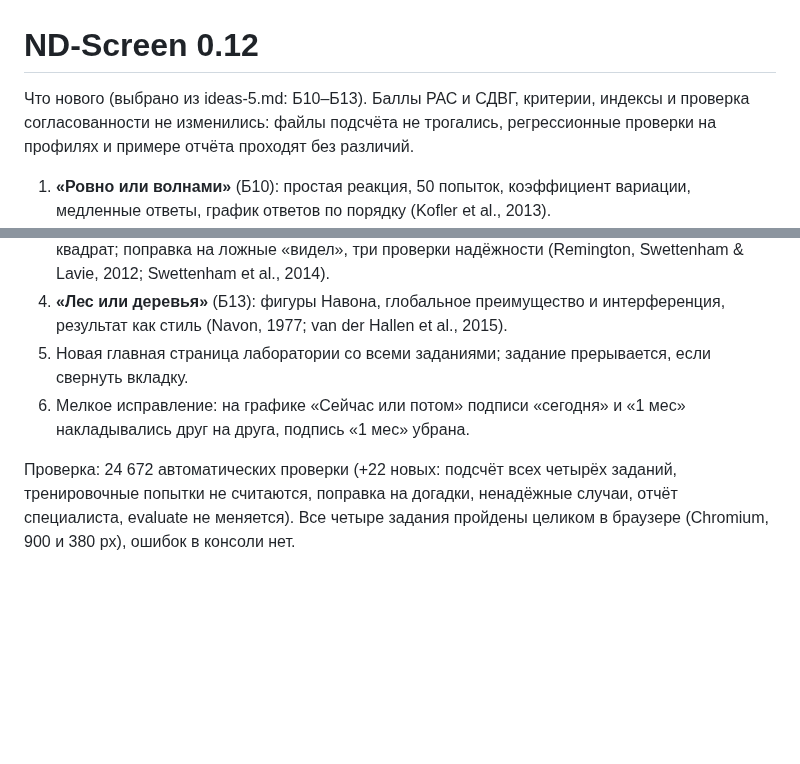
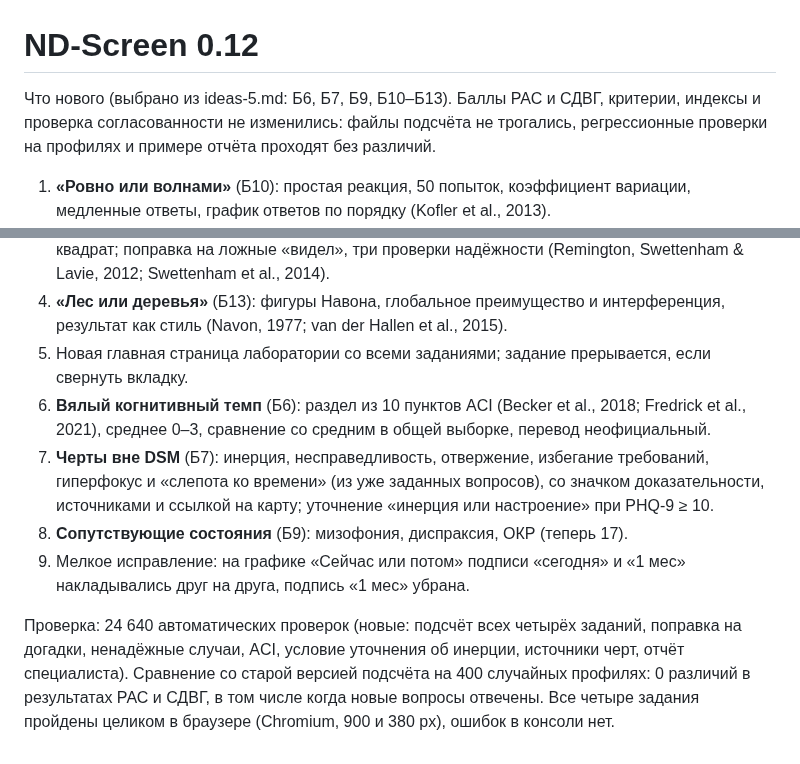
Before and after one commit to arphset/ND-Screen, a Markdown page: docs/release-0.12.md, 2 parts joined by grey strips. Rendered like a GitHub page; blank space fills up the shorter version.

```diff
--- a/docs/release-0.12.md
+++ b/docs/release-0.12.md
@@ -1,12 +1,15 @@
 # ND-Screen 0.12
 
-Что нового (выбрано из ideas-5.md: Б10–Б13). Баллы РАС и СДВГ, критерии, индексы и проверка согласованности не изменились: файлы подсчёта не трогались, регрессионные проверки на профилях и примере отчёта проходят без различий.
+Что нового (выбрано из ideas-5.md: Б6, Б7, Б9, Б10–Б13). Баллы РАС и СДВГ, критерии, индексы и проверка согласованности не изменились: файлы подсчёта не трогались, регрессионные проверки на профилях и примере отчёта проходят без различий.
 
 1. **«Ровно или волнами»** (Б10): простая реакция, 50 попыток, коэффициент вариации, медленные ответы, график ответов по порядку (Kofler et al., 2013).
 2. **«Тридцать секунд»** (Б11): отмерить 10, 30, 60, 30, 10 с по ощущению; спешат или отстают внутренние часы, стабильность повторов, вопрос о счёте про себя (Marx et al., 2021; Zheng et al., 2022).
 3. **«Сколько вы замечаете»** (Б12): поиск X/N при низкой и высокой нагрузке и периферийный квадрат; поправка на ложные «видел», три проверки надёжности (Remington, Swettenham & Lavie, 2012; Swettenham et al., 2014).
 4. **«Лес или деревья»** (Б13): фигуры Навона, глобальное преимущество и интерференция, результат как стиль (Navon, 1977; van der Hallen et al., 2015).
 5. Новая главная страница лаборатории со всеми заданиями; задание прерывается, если свернуть вкладку.
-6. Мелкое исправление: на графике «Сейчас или потом» подписи «сегодня» и «1 мес» накладывались друг на друга, подпись «1 мес» убрана.
+6. **Вялый когнитивный темп** (Б6): раздел из 10 пунктов ACI (Becker et al., 2018; Fredrick et al., 2021), среднее 0–3, сравнение со средним в общей выборке, перевод неофициальный.
+7. **Черты вне DSM** (Б7): инерция, несправедливость, отвержение, избегание требований, гиперфокус и «слепота ко времени» (из уже заданных вопросов), со значком доказательности, источниками и ссылкой на карту; уточнение «инерция или настроение» при PHQ-9 ≥ 10.
+8. **Сопутствующие состояния** (Б9): мизофония, диспраксия, ОКР (теперь 17).
+9. Мелкое исправление: на графике «Сейчас или потом» подписи «сегодня» и «1 мес» накладывались друг на друга, подпись «1 мес» убрана.
 
-Проверка: 24 672 автоматических проверки (+22 новых: подсчёт всех четырёх заданий, тренировочные попытки не считаются, поправка на догадки, ненадёжные случаи, отчёт специалиста, evaluate не меняется). Все четыре задания пройдены целиком в браузере (Chromium, 900 и 380 px), ошибок в консоли нет.
+Проверка: 24 640 автоматических проверок (новые: подсчёт всех четырёх заданий, поправка на догадки, ненадёжные случаи, ACI, условие уточнения об инерции, источники черт, отчёт специалиста). Сравнение со старой версией подсчёта на 400 случайных профилях: 0 различий в результатах РАС и СДВГ, в том числе когда новые вопросы отвечены. Все четыре задания пройдены целиком в браузере (Chromium, 900 и 380 px), ошибок в консоли нет.
```
Also changed, not shown: README.md (+17 -4 lines), docs/screenshots/aci.png (added), docs/screenshots/trait-question.png (added), docs/screenshots/traits.png (added), 13 other files.
